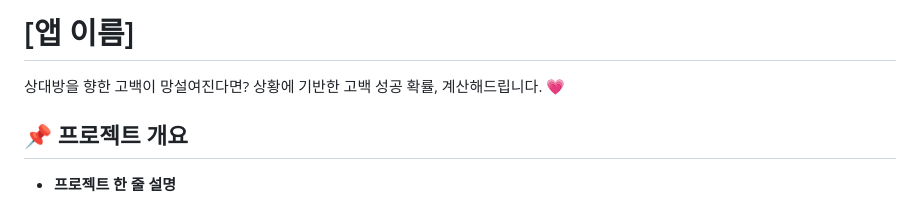
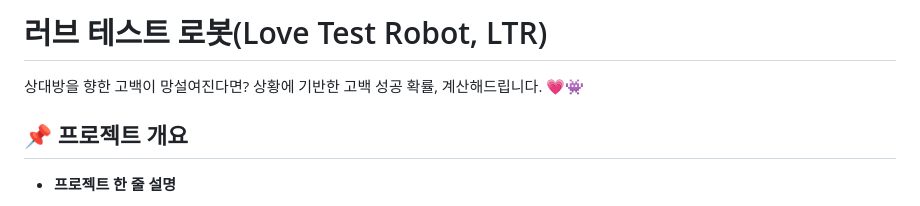
Before and after one commit to SKYST3/team_12, a Markdown page: README.md, the part around the change. GitHub-like rendering.

```diff
--- a/README.md
+++ b/README.md
@@ -1,6 +1,6 @@
-# [앱 이름]
+# 러브 테스트 로봇(Love Test Robot, LTR)
 
-상대방을 향한 고백이 망설여진다면? 상황에 기반한 고백 성공 확률, 계산해드립니다. 💗
+상대방을 향한 고백이 망설여진다면? 상황에 기반한 고백 성공 확률, 계산해드립니다. 💗👾
 
 ## 📌 프로젝트 개요
 
```
